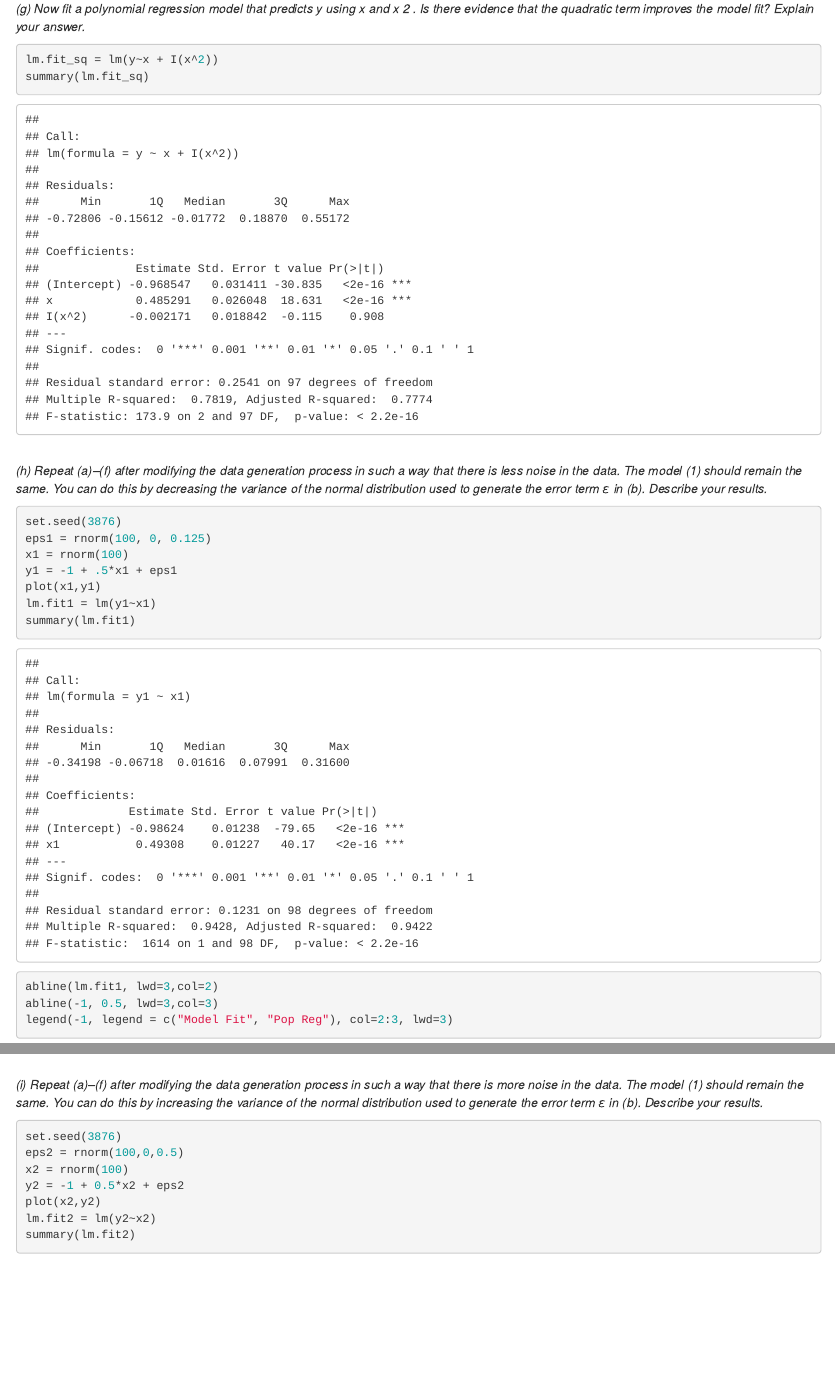
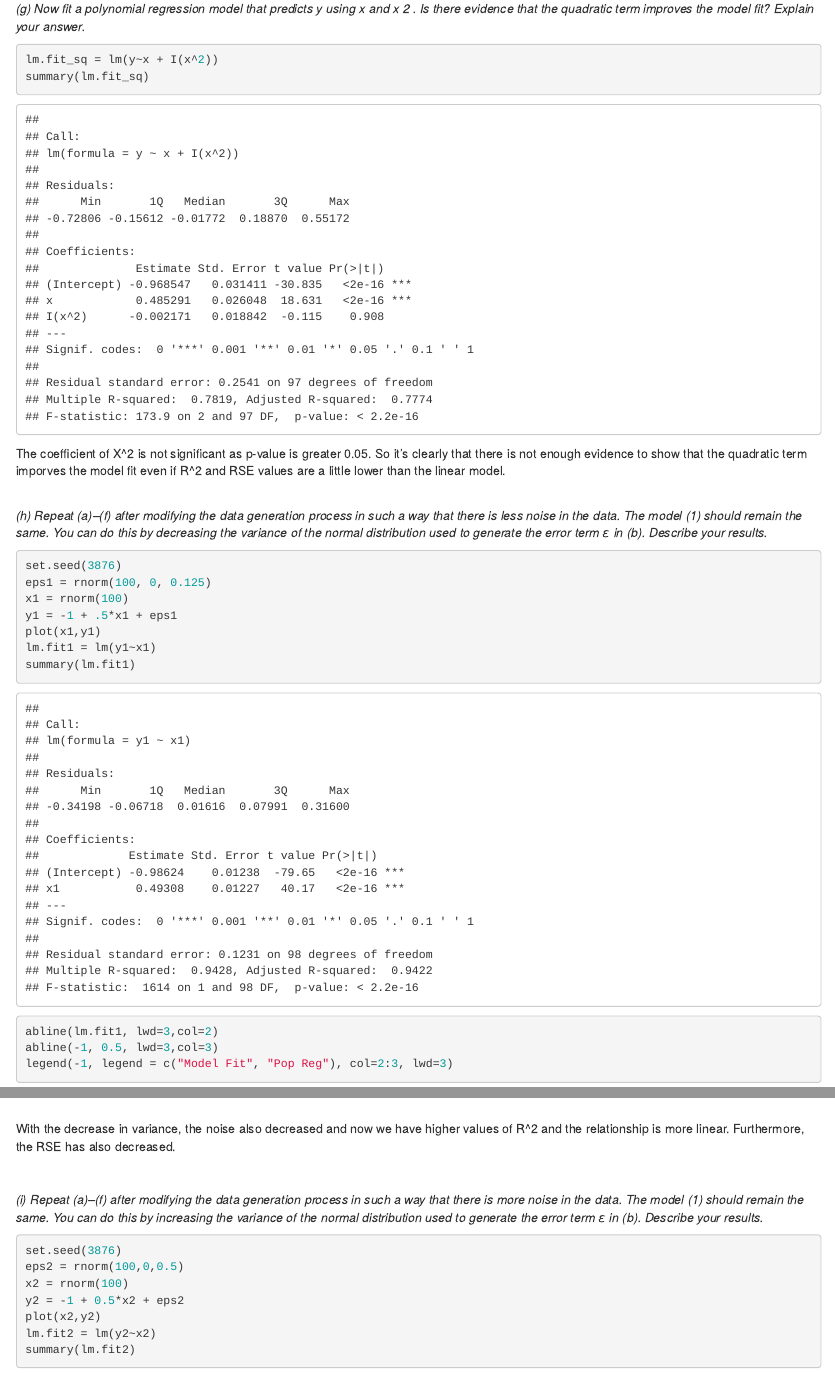
Before and after one commit to sainiudit/Statistical-Learning, an R Markdown document (Assignment_1.Rmd): the page in a window 1100 px wide, from 2440 px down, and a second part further down, joined at a grey line. Rendered offline with R 4.5, knitr and Pandoc, with nearby package versions; some code elsewhere in the file could not run offline.

Commit message:
publish changes on moodle

````diff
--- a/Assignment_1.Rmd
+++ b/Assignment_1.Rmd
@@ -2,7 +2,9 @@
 title: "Statistical Learning Assignment 1"
 author: "Tarun Sudhams"
 date: "22nd October 2018"
-output: html_notebook
+output:
+  html_document:
+    df_print: paged
 ---
 
 ## Question 1
@@ -54,6 +56,8 @@ legend(-1, legend = c("Model Fit", "Pop Reg"), col=2:3,lwd=3)
 lm.fit_sq = lm(y~x + I(x^2))
 summary(lm.fit_sq)
 ```
+The coefficient of X^2 is not significant as p-value is greater 0.05. So it's clearly that there is not enough evidence to show that the quadratic term imporves the model fit even if R^2 and RSE values are a little lower than the linear model.
+
 <br/>
 *(h) Repeat (a)–(f) after modifying the data generation process in such a way that there is less noise in the data. The model (1) should remain the same. You can do this by decreasing the variance of the normal distribution used to generate the error term ε in (b). Describe your results.*
 ```{r}
@@ -69,6 +73,9 @@ abline(lm.fit1, lwd=3,col=2)
 abline(-1, 0.5, lwd=3,col=3)
 legend(-1, legend = c("Model Fit", "Pop Reg"), col=2:3, lwd=3)
 ```
+With the decrease in variance, the noise also decreased and now we have higher values of R^2 and the relationship is more linear. Furthermore, the RSE has also decreased.
+
+
 <br/>
 
 *(i) Repeat (a)–(f) after modifying the data generation process in such a way that there is more noise in the data. The model (1) should remain the same. You can do this by increasing the variance of the normal distribution used to generate the error term ε in (b). Describe your results.*
````
Also changed, not shown: Assignment_1.html (added), Assignment_1.nb.html (deleted), Assignment_1.tex (added), Assignment_1.Rmd (3 more changed lines), 1 other file.
